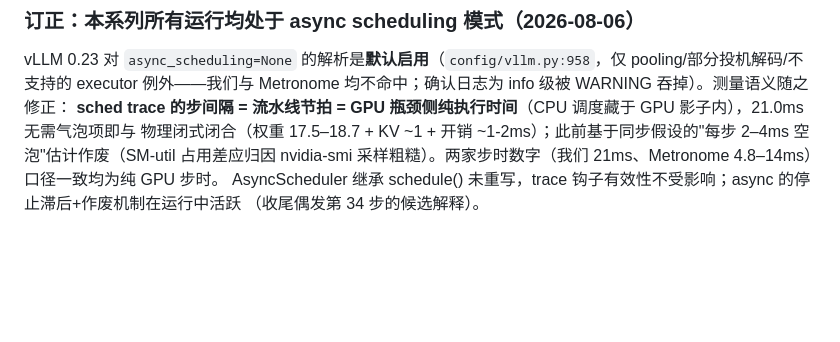
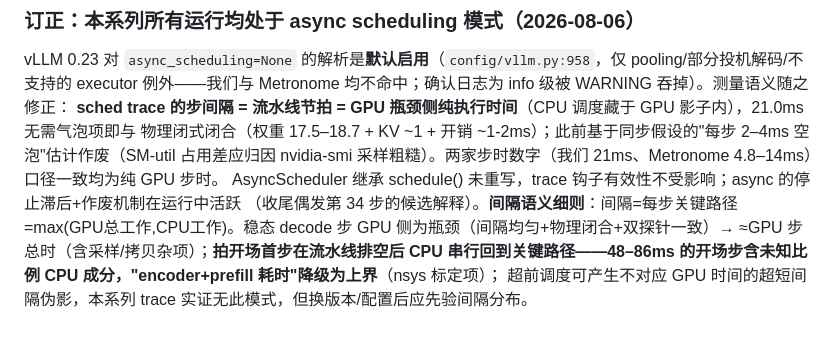
Before and after one commit to xyliax/omni-anything, a Markdown page: PAPER-EXPERIMENTS.md, the part around the change. Drawn GitHub-style; blank space fills up the shorter version.

Commit message:
Interval semantics fine print: opening steps include serial CPU after pipeline drain
Steady decode intervals are GPU-gated (uniformity + physics closure + dual
instruments); the first step after each tick's idle gap runs sync-like, so the
48-86ms opening readings become upper bounds on encoder+prefill GPU work.
Run-ahead scheduling artifacts checked absent in this series.

Co-Authored-By: Claude Fable 5 <noreply@anthropic.com>

```diff
--- a/PAPER-EXPERIMENTS.md
+++ b/PAPER-EXPERIMENTS.md
@@ -362,4 +362,7 @@ executor 例外——我们与 Metronome 均不命中；确认日志为 info 级
 物理闭式闭合（权重 17.5–18.7 + KV ~1 + 开销 ~1-2ms）；此前基于同步假设的"每步 2–4ms 空泡"估计作废（SM-util
 占用差应归因 nvidia-smi 采样粗糙）。两家步时数字（我们 21ms、Metronome 4.8–14ms）口径一致均为纯 GPU 步时。
 AsyncScheduler 继承 schedule() 未重写，trace 钩子有效性不受影响；async 的停止滞后+作废机制在运行中活跃
-（收尾偶发第 34 步的候选解释）。
+（收尾偶发第 34 步的候选解释）。**间隔语义细则**：间隔=每步关键路径=max(GPU总工作,CPU工作)。稳态 decode 步
+GPU 侧为瓶颈（间隔均匀+物理闭合+双探针一致）→ ≈GPU 步总时（含采样/拷贝杂项）；**拍开场首步在流水线排空后
+CPU 串行回到关键路径——48–86ms 的开场步含未知比例 CPU 成分，"encoder+prefill 耗时"降级为上界**（nsys 标定项）；
+超前调度可产生不对应 GPU 时间的超短间隔伪影，本系列 trace 实证无此模式，但换版本/配置后应先验间隔分布。
```
